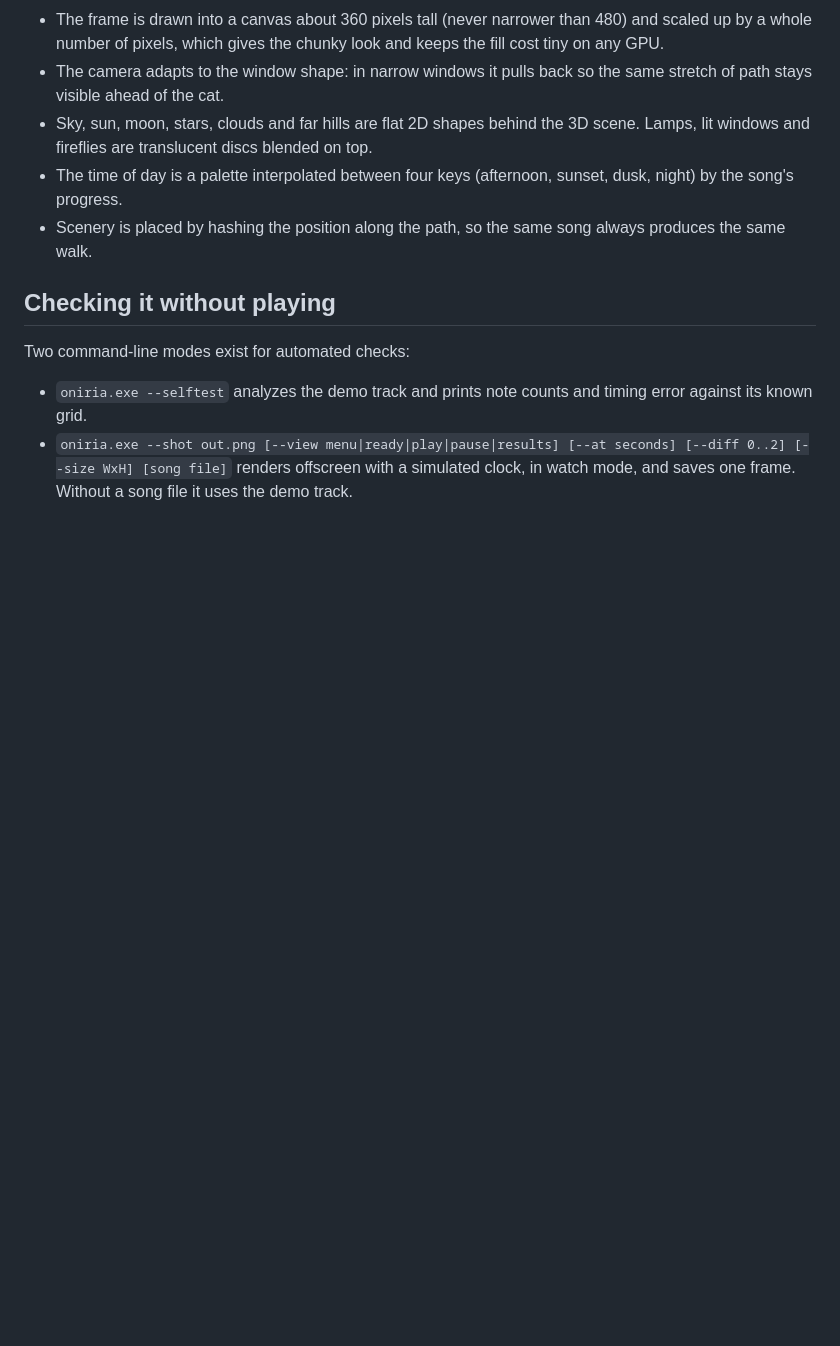
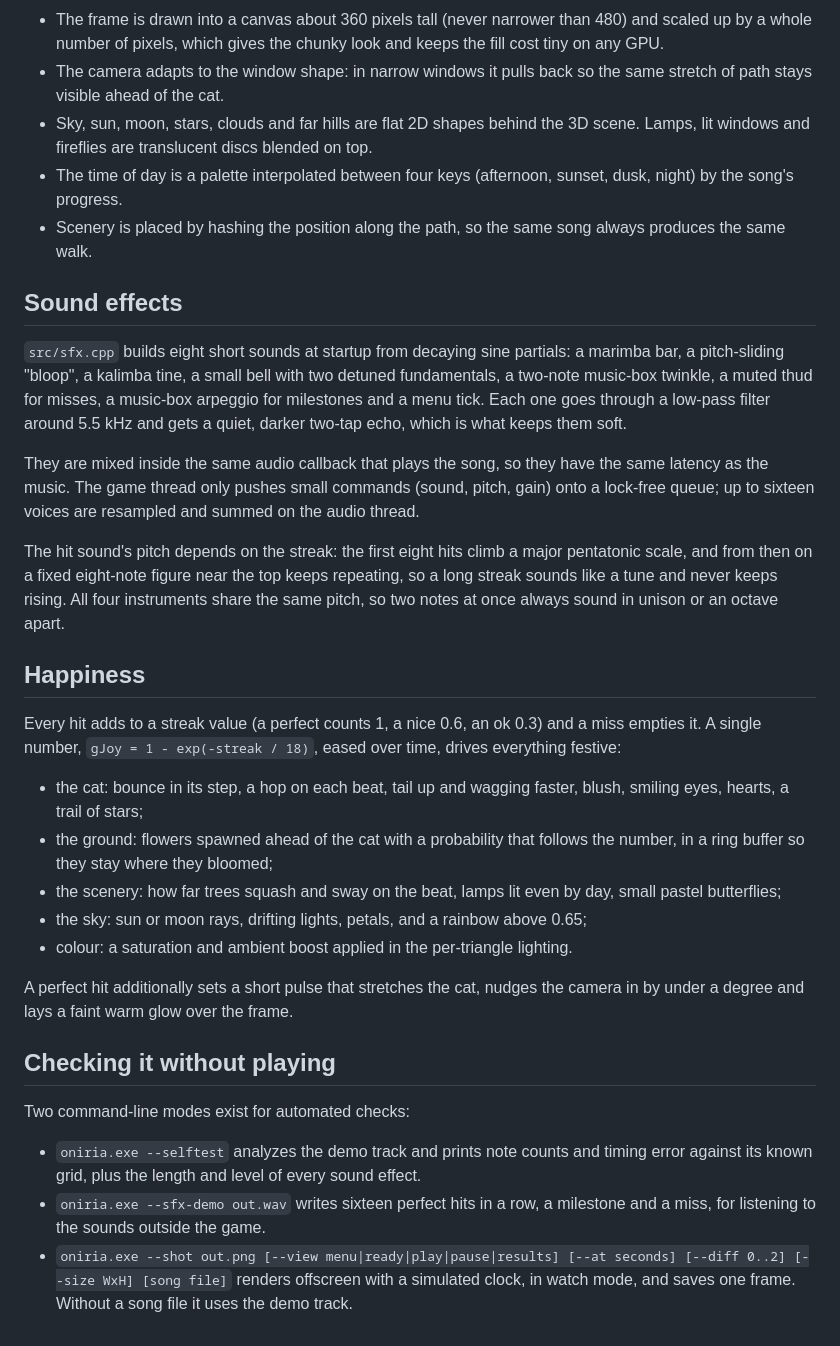
Before and after one commit to meruw/oniria, a Markdown page: docs/how-it-works.md, the part around the change. Rendered like a GitHub page; blank space fills up the shorter version.

```diff
--- a/docs/how-it-works.md
+++ b/docs/how-it-works.md
@@ -72,9 +72,30 @@ The renderer is deliberately small.
 - The time of day is a palette interpolated between four keys (afternoon, sunset, dusk, night) by the song's progress.
 - Scenery is placed by hashing the position along the path, so the same song always produces the same walk.
 
+## Sound effects
+
+`src/sfx.cpp` builds eight short sounds at startup from decaying sine partials: a marimba bar, a pitch-sliding "bloop", a kalimba tine, a small bell with two detuned fundamentals, a two-note music-box twinkle, a muted thud for misses, a music-box arpeggio for milestones and a menu tick. Each one goes through a low-pass filter around 5.5 kHz and gets a quiet, darker two-tap echo, which is what keeps them soft.
+
+They are mixed inside the same audio callback that plays the song, so they have the same latency as the music. The game thread only pushes small commands (sound, pitch, gain) onto a lock-free queue; up to sixteen voices are resampled and summed on the audio thread.
+
+The hit sound's pitch depends on the streak: the first eight hits climb a major pentatonic scale, and from then on a fixed eight-note figure near the top keeps repeating, so a long streak sounds like a tune and never keeps rising. All four instruments share the same pitch, so two notes at once always sound in unison or an octave apart.
+
+## Happiness
+
+Every hit adds to a streak value (a perfect counts 1, a nice 0.6, an ok 0.3) and a miss empties it. A single number, `gJoy = 1 - exp(-streak / 18)`, eased over time, drives everything festive:
+
+- the cat: bounce in its step, a hop on each beat, tail up and wagging faster, blush, smiling eyes, hearts, a trail of stars;
+- the ground: flowers spawned ahead of the cat with a probability that follows the number, in a ring buffer so they stay where they bloomed;
+- the scenery: how far trees squash and sway on the beat, lamps lit even by day, small pastel butterflies;
+- the sky: sun or moon rays, drifting lights, petals, and a rainbow above 0.65;
+- colour: a saturation and ambient boost applied in the per-triangle lighting.
+
+A perfect hit additionally sets a short pulse that stretches the cat, nudges the camera in by under a degree and lays a faint warm glow over the frame.
+
 ## Checking it without playing
 
 Two command-line modes exist for automated checks:
 
-- `oniria.exe --selftest` analyzes the demo track and prints note counts and timing error against its known grid.
+- `oniria.exe --selftest` analyzes the demo track and prints note counts and timing error against its known grid, plus the length and level of every sound effect.
+- `oniria.exe --sfx-demo out.wav` writes sixteen perfect hits in a row, a milestone and a miss, for listening to the sounds outside the game.
 - `oniria.exe --shot out.png [--view menu|ready|play|pause|results] [--at seconds] [--diff 0..2] [--size WxH] [song file]` renders offscreen with a simulated clock, in watch mode, and saves one frame. Without a song file it uses the demo track.
```
Also changed, not shown: README.md (+17 -2 lines), docs/devlog.md (+16 -0 lines), docs/img/afternoon.png, docs/img/night.png, docs/img/sunset.png, 4 other files.
